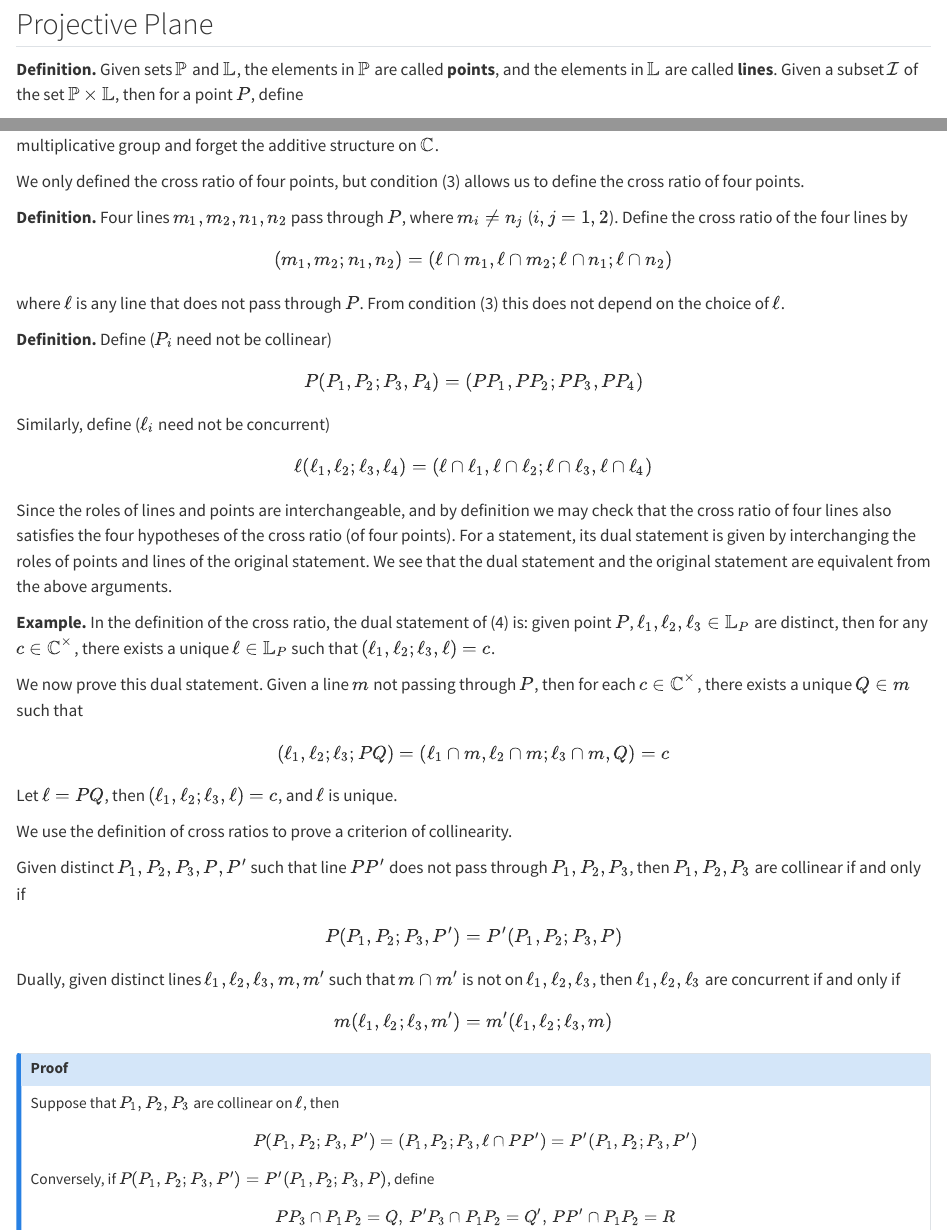
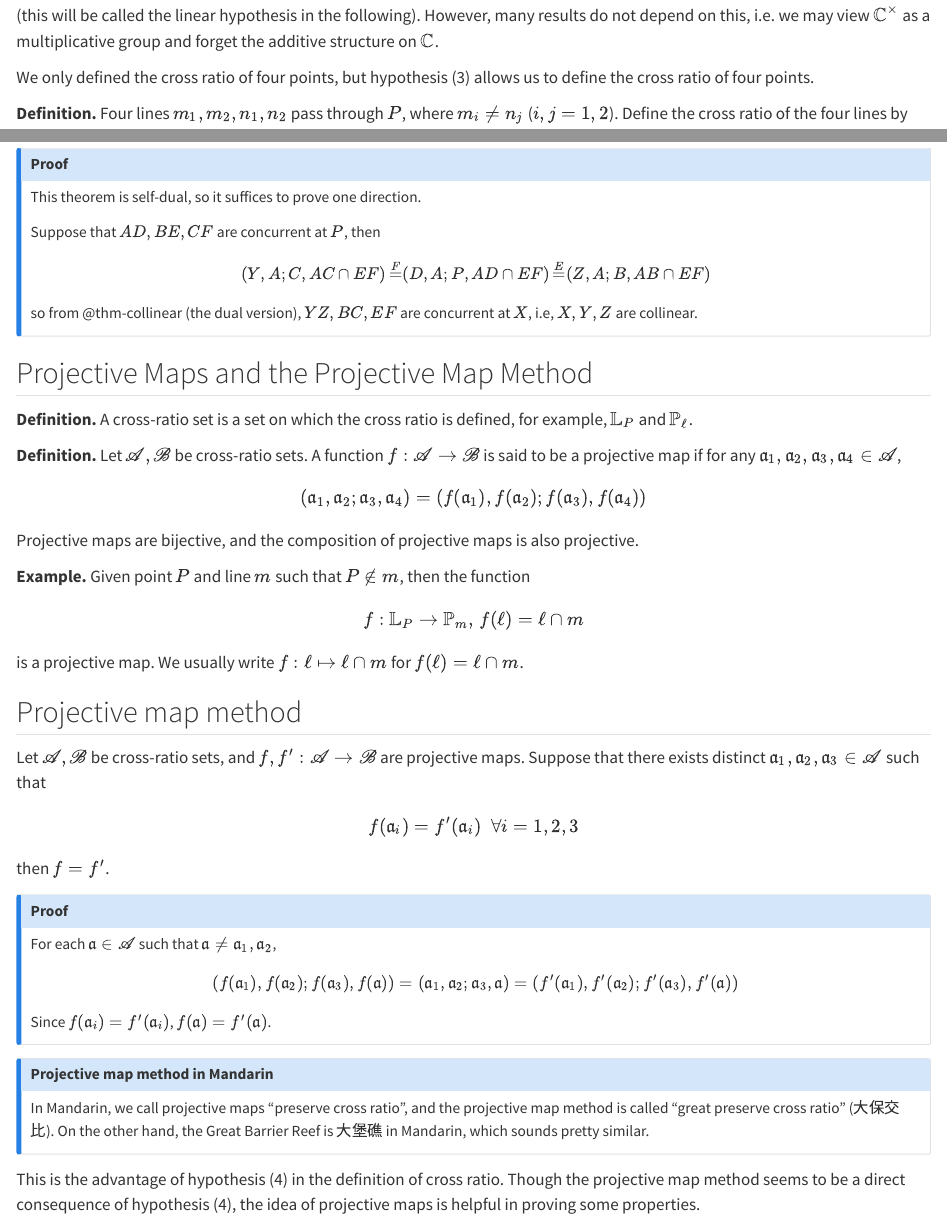
Before and after one commit to ckliao914/Plane-Geometry, a Quarto document (en/ch1.qmd): the page in a window 1100 px wide, from 70 px down before the commit and from 1820 px down after it, and a second part further down, joined at a grey line. Rendered offline with R 4.5, knitr and Pandoc in place of Quarto, with nearby package versions.

Commit message:
Update ch1.qmd

```diff
--- a/en/ch1.qmd
+++ b/en/ch1.qmd
@@ -91,7 +91,7 @@ $$
 (this will be called the linear hypothesis in the following). However, many results do not depend on this, i.e. we may view $\mathbb{C}^\times$ as a multiplicative group and forget the additive structure on $\mathbb{C}$.
 :::
 
-We only defined the cross ratio of four points, but condition (3) allows us to define the cross ratio of four points.
+We only defined the cross ratio of four points, but hypothesis (3) allows us to define the cross ratio of four points.
 
 ::: {.unnumbered-env}
 **Definition.**
@@ -99,7 +99,7 @@ Four lines $m_1,m_2,n_1,n_2$ pass through $P$, where $m_i\neq n_j$ ($i,j=1,2$).
 $$
 (m_1,m_2;n_1,n_2)=(\ell\cap m_1,\ell\cap m_2;\ell\cap n_1;\ell\cap n_2)
 $$
-where $\ell$ is any line that does not pass through $P$. From condition (3) this does not depend on the choice of $\ell$.
+where $\ell$ is any line that does not pass through $P$. From hypothesis (3) this does not depend on the choice of $\ell$.
 :::
 
 ::: {.unnumbered-env}
@@ -179,3 +180,53 @@ $$
 $$
 so from @thm-collinear (the dual version), $YZ,BC, EF$ are concurrent at $X$, i.e, $X,Y,Z$ are collinear.
 :::
+
+## Projective Maps and the Projective Map Method
+
+::: {.unnumbered-env}
+**Definition.**
+A cross-ratio set is a set on which the cross ratio is defined, for example, $\mathbb{L}_P$ and $\mathbb{P}_\ell$.
+:::
+
+::: {.unnumbered-env}
+**Definition.**
+Let $\mathscr{A},\mathscr{B}$ be cross-ratio sets. A function $f:\mathscr{A}\to\mathscr{B}$ is said to be a projective map if for any $\mathfrak{a}_1,\mathfrak{a}_2,\mathfrak{a}_3,\mathfrak{a}_4\in\mathscr{A}$,
+$$
+(\mathfrak{a}_1,\mathfrak{a}_2;\mathfrak{a}_3,\mathfrak{a}_4)=(f(\mathfrak{a}_1),f(\mathfrak{a}_2);f(\mathfrak{a}_3),f(\mathfrak{a}_4))
+$$
+Projective maps are bijective, and the composition of projective maps is also projective.
+:::
+
+::: {.unnumbered-env}
+**Example.**
+Given point $P$ and line $m$ such that $P\notin m$, then the function
+$$
+f:\mathbb{L}_P\to\mathbb{P}_m,\, f(\ell)=\ell\cap m
+$$
+is a projective map. We usually write $f:\ell\mapsto \ell\cap m$ for $f(\ell)=\ell\cap m$.
+:::
+
+::: {#thm-projunique}
+## Projective map method
+Let $\mathscr{A},\mathscr{B}$ be cross-ratio sets, and $f,f':\mathscr{A}\to\mathscr{B}$ are projective maps. Suppose that there exists distinct $\mathfrak{a}_1,\mathfrak{a}_2,\mathfrak{a}_3\in\mathscr{A}$ such that
+$$
+f(\mathfrak{a}_i)=f'(\mathfrak{a}_i)\,\,\,\forall i=1,2,3
+$$
+then $f=f'$.
+:::
+
+::: {.callout-note collapse="true" icon="false"}
+## Proof
+For each $\mathfrak{a}\in\mathscr{A}$ such that $\mathfrak{a}\neq \mathfrak{a}_1,\mathfrak{a}_2$,
+$$
+(f(\mathfrak{a}_1),f(\mathfrak{a}_2);f(\mathfrak{a}_3),f(\mathfrak{a}))=(\mathfrak{a}_1,\mathfrak{a}_2;\mathfrak{a}_3,\mathfrak{a})=(f'(\mathfrak{a}_1),f'(\mathfrak{a}_2);f'(\mathfrak{a}_3),f'(\mathfrak{a}))
+$$
+Since $f(\mathfrak{a}_i)=f'(\mathfrak{a}_i)$, $f(\mathfrak{a})=f'(\mathfrak{a})$.
+:::
+
+::: {.callout-note collapse="true" icon="false"}
+## Projective map method in Mandarin
+In Mandarin, we call projective maps "preserve cross ratio", and the projective map method is called "great preserve cross ratio" (大保交比). On the other hand, the Great Barrier Reef is 大堡礁 in Mandarin, which sounds pretty similar.
+:::
+
+This is the advantage of hypothesis (4) in the definition of cross ratio. Though the projective map method seems to be a direct consequence of hypothesis (4), the idea of projective maps is helpful in proving some properties.
```
Also changed, not shown: en/ch1.qmd (1 more changed lines).
